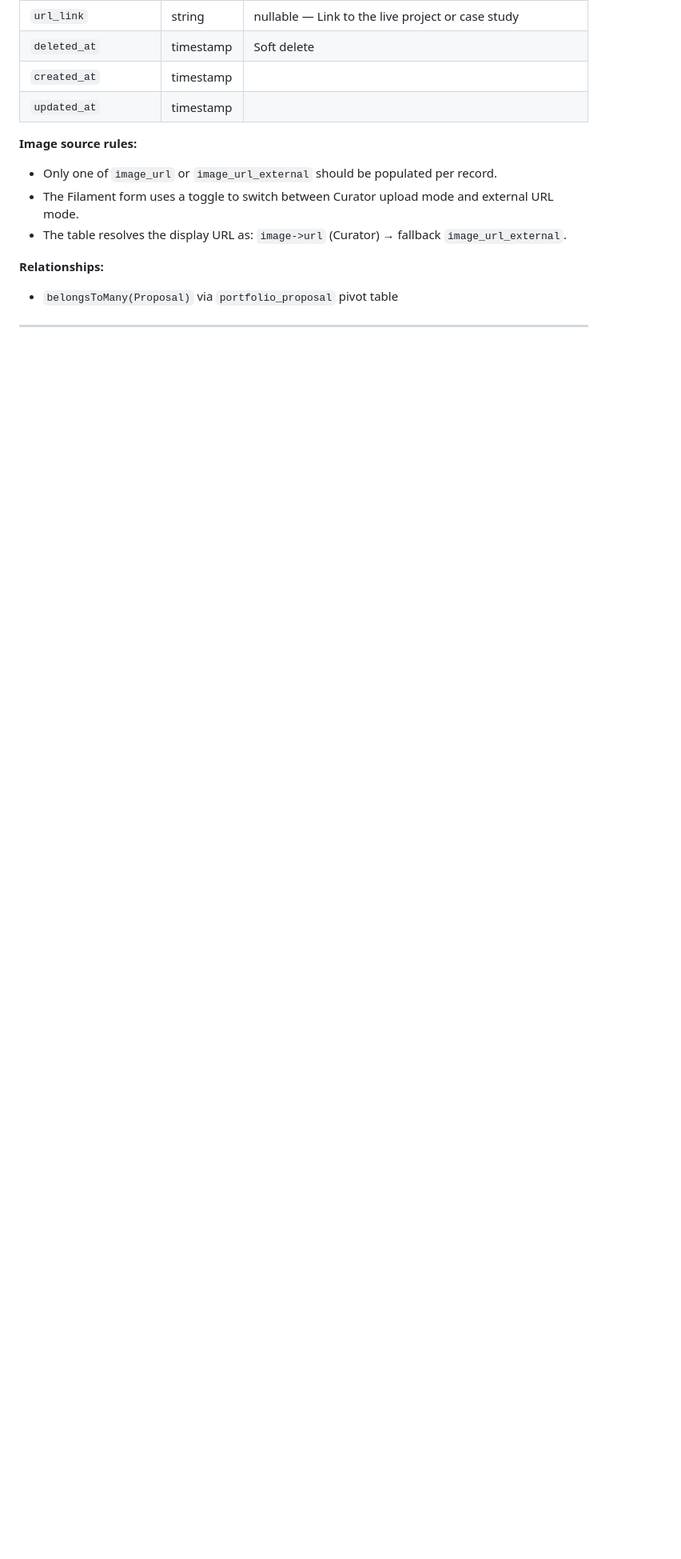
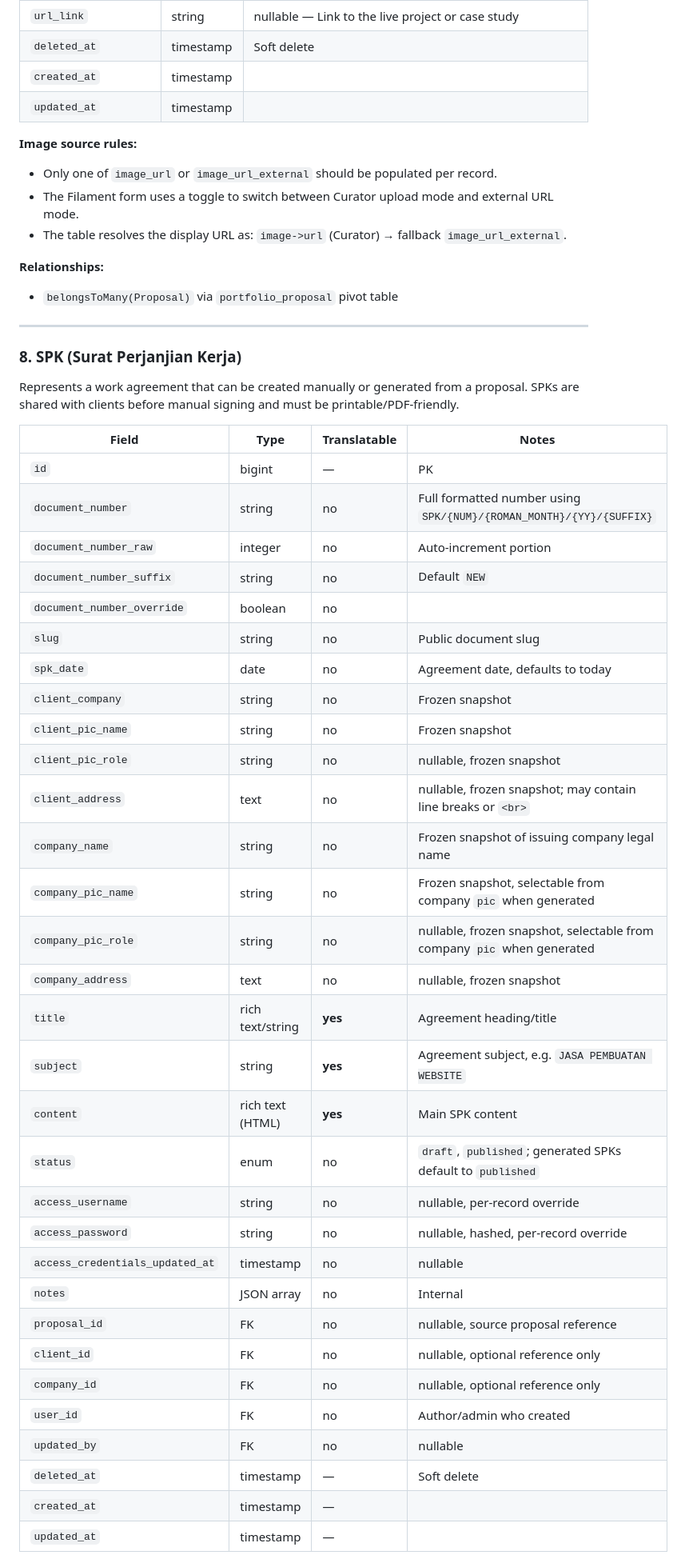
Before and after one commit to littleboy130491/kanjo, a Markdown page: PRD.md, the part around one of its changes. Shown at 80% size. Rendered like a GitHub page; blank space fills up the shorter version.

```diff
--- a/PRD.md
+++ b/PRD.md
@@ -265,3 +265,41 @@ Reusable portfolio items shown inside proposals.
 
 ---
 
+### 8. SPK (Surat Perjanjian Kerja)
+
+Represents a work agreement that can be created manually or generated from a proposal. SPKs are shared with clients before manual signing and must be printable/PDF-friendly.
+
+| Field | Type | Translatable | Notes |
+|---|---|---|---|
+| `id` | bigint | — | PK |
+| `document_number` | string | no | Full formatted number using `SPK/{NUM}/{ROMAN_MONTH}/{YY}/{SUFFIX}` |
+| `document_number_raw` | integer | no | Auto-increment portion |
+| `document_number_suffix` | string | no | Default `NEW` |
+| `document_number_override` | boolean | no | |
+| `slug` | string | no | Public document slug |
+| `spk_date` | date | no | Agreement date, defaults to today |
+| `client_company` | string | no | Frozen snapshot |
+| `client_pic_name` | string | no | Frozen snapshot |
+| `client_pic_role` | string | no | nullable, frozen snapshot |
+| `client_address` | text | no | nullable, frozen snapshot; may contain line breaks or `<br>` |
+| `company_name` | string | no | Frozen snapshot of issuing company legal name |
+| `company_pic_name` | string | no | Frozen snapshot, selectable from company `pic` when generated |
+| `company_pic_role` | string | no | nullable, frozen snapshot, selectable from company `pic` when generated |
+| `company_address` | text | no | nullable, frozen snapshot |
+| `title` | rich text/string | **yes** | Agreement heading/title |
+| `subject` | string | **yes** | Agreement subject, e.g. `JASA PEMBUATAN WEBSITE` |
+| `content` | rich text (HTML) | **yes** | Main SPK content |
+| `status` | enum | no | `draft`, `published`; generated SPKs default to `published` |
+| `access_username` | string | no | nullable, per-record override |
+| `access_password` | string | no | nullable, hashed, per-record override |
+| `access_credentials_updated_at` | timestamp | no | nullable |
+| `notes` | JSON array | no | Internal |
+| `proposal_id` | FK | no | nullable, source proposal reference |
+| `client_id` | FK | no | nullable, optional reference only |
+| `company_id` | FK | no | nullable, optional reference only |
+| `user_id` | FK | no | Author/admin who created |
+| `updated_by` | FK | no | nullable |
+| `deleted_at` | timestamp | — | Soft delete |
+| `created_at` | timestamp | — | |
+| `updated_at` | timestamp | — | |
+
```
Also changed, not shown: other parts of PRD.md (+61 -0 lines).
